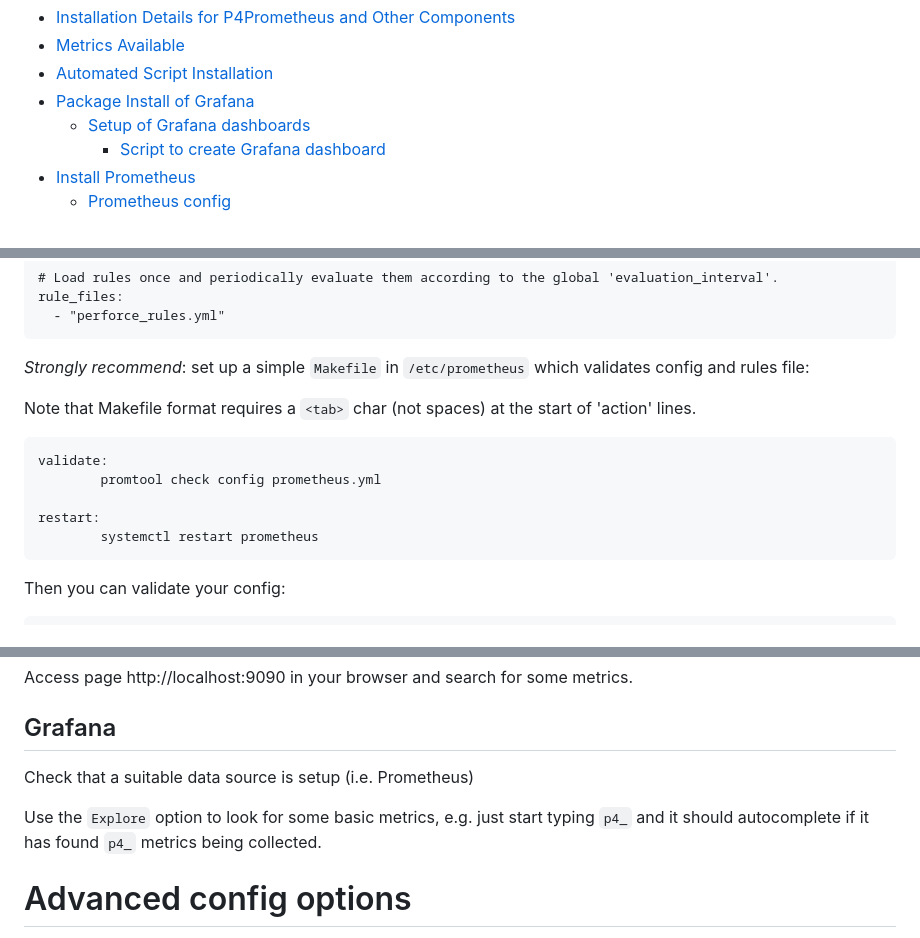
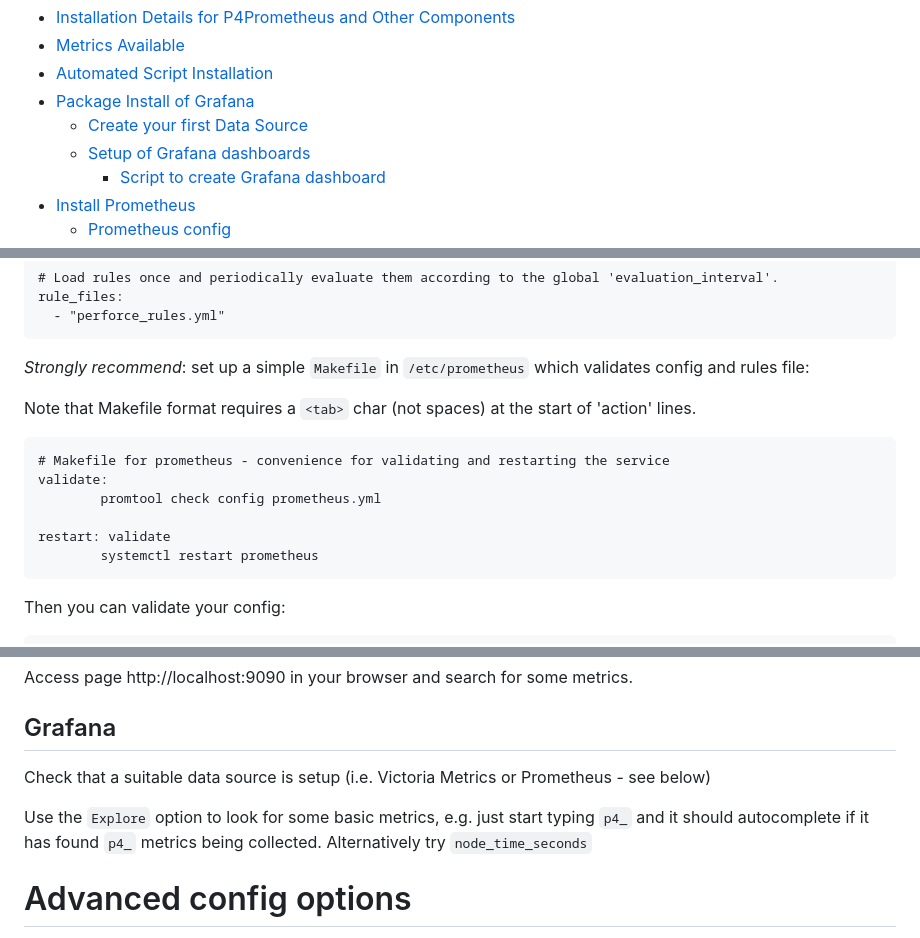
Before and after one commit to perforce/p4prometheus, a Markdown page: INSTALL.md, 3 parts joined by grey strips. GitHub-like rendering.

````diff
--- a/INSTALL.md
+++ b/INSTALL.md
@@ -24,6 +24,7 @@ On other related servers, e.g. running Swarm, Hansoft, Helix TeamHub (HTH), etc,
 - [Metrics Available](#metrics-available)
 - [Automated Script Installation](#automated-script-installation)
 - [Package Install of Grafana](#package-install-of-grafana)
+  - [Create your first Data Source](#create-your-first-data-source)
   - [Setup of Grafana dashboards](#setup-of-grafana-dashboards)
     - [Script to create Grafana dashboard](#script-to-create-grafana-dashboard)
 - [Install Prometheus](#install-prometheus)
@@ -686,10 +708,11 @@ rule_files:
 Note that Makefile format requires a `<tab>` char (not spaces) at the start of 'action' lines.
 
 ```
+# Makefile for prometheus - convenience for validating and restarting the service
 validate:
         promtool check config prometheus.yml
 
-restart:
+restart: validate
         systemctl restart prometheus
 ```
 
@@ -987,9 +1012,9 @@ Access page http://localhost:9090 in your browser and search for some metrics.
 
 ## Grafana
 
-Check that a suitable data source is setup (i.e. Prometheus)
+Check that a suitable data source is setup (i.e. Victoria Metrics or Prometheus - see below)
 
-Use the `Explore` option to look for some basic metrics, e.g. just start typing `p4_` and it should autocomplete if it has found `p4_` metrics being collected.
+Use the `Explore` option to look for some basic metrics, e.g. just start typing `p4_` and it should autocomplete if it has found `p4_` metrics being collected. Alternatively try `node_time_seconds`
 
 # Advanced config options
 
````
Also changed, not shown: other parts of INSTALL.md (+35 -12 lines).
